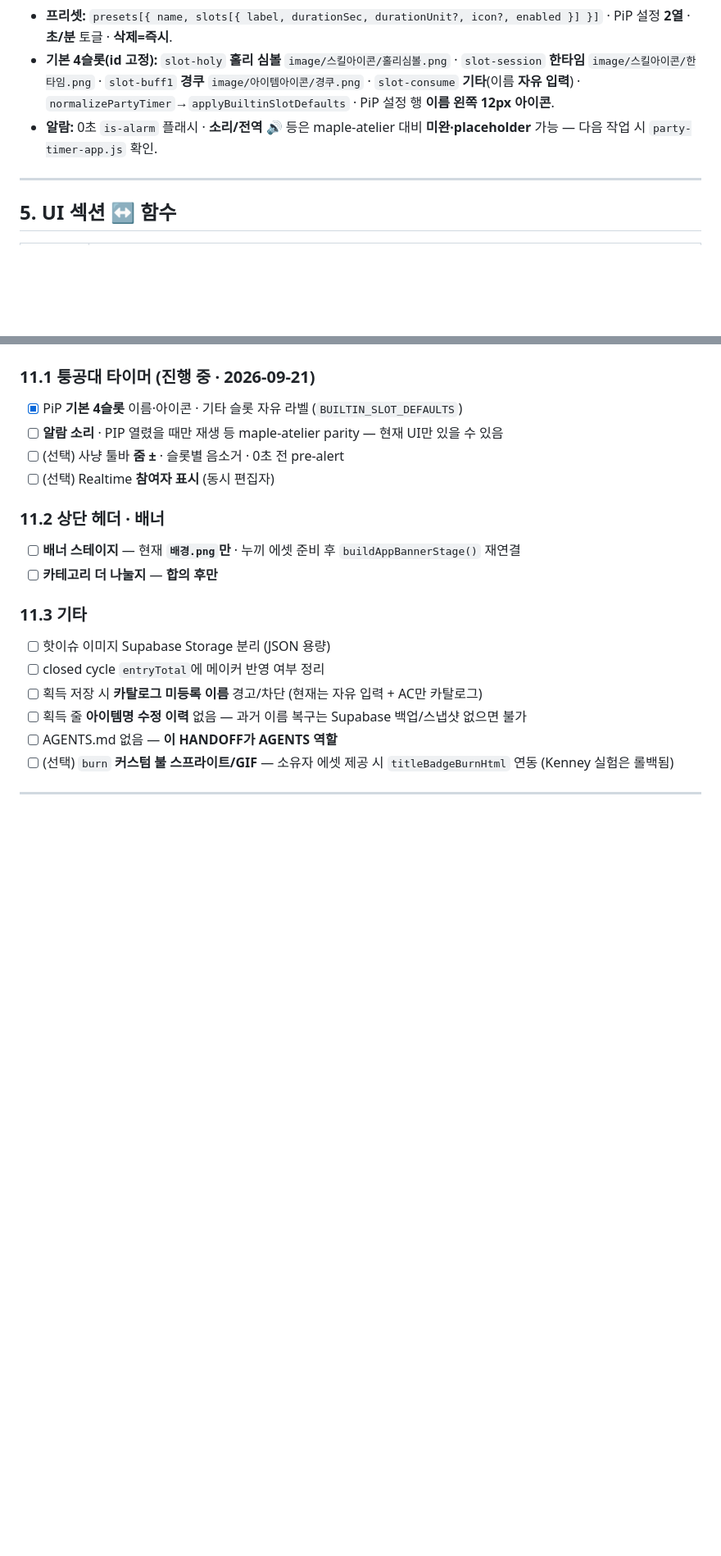
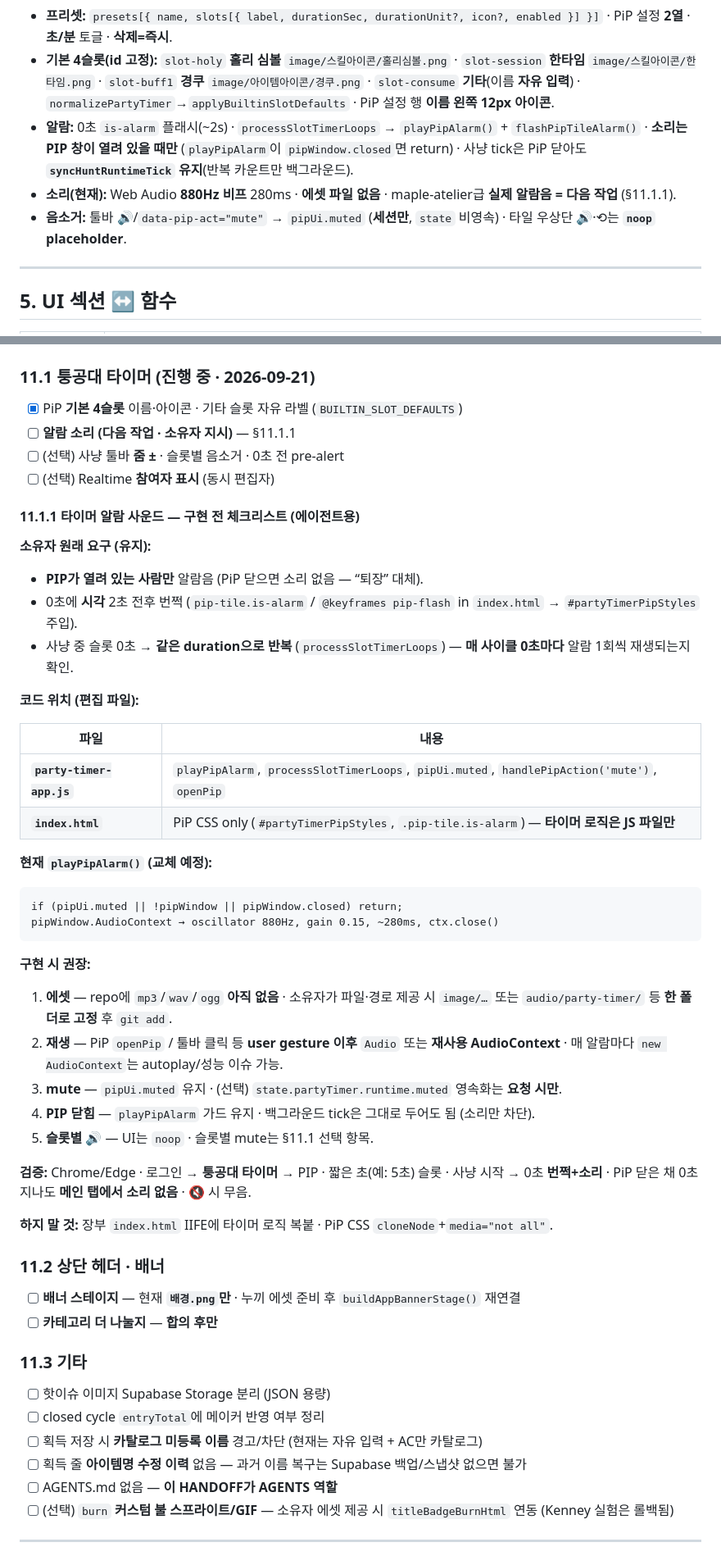
Before and after one commit to qotjdals147/toonggongdae, a Markdown page: HANDOFF.md, 2 parts joined by grey strips. Shown at 82% size. GitHub-like rendering; blank space fills up the shorter version.

Commit message:
타이머 알람 사운드 작업을 위해 HANDOFF §11.1.1 인수인계를 추가한다.
현재 playPipAlarm·PIP-only 재생 조건과 검증 시나리오를 문서화한다.

Co-authored-by: Cursor <cursoragent@cursor.com>

````diff
--- a/HANDOFF.md
+++ b/HANDOFF.md
@@ -125,7 +125,9 @@ legacySummaryOnly (옛 회차 요약만)
 - **슬롯:** 사냥 중 **개별 일시정지/재개** · **↺ = 설정 초( durationSec )로 리셋** · `runtime.slotPaused`.
 - **프리셋:** `presets[{ name, slots[{ label, durationSec, durationUnit?, icon?, enabled }] }]` · PiP 설정 **2열** · **초/분** 토글 · **삭제=즉시**.
 - **기본 4슬롯(id 고정):** `slot-holy` **홀리 심볼** `image/스킬아이콘/홀리심볼.png` · `slot-session` **한타임** `image/스킬아이콘/한타임.png` · `slot-buff1` **경쿠** `image/아이템아이콘/경쿠.png` · `slot-consume` **기타**(이름 **자유 입력**) · `normalizePartyTimer`→`applyBuiltinSlotDefaults` · PiP 설정 행 **이름 왼쪽 12px 아이콘**.
-- **알람:** 0초 `is-alarm` 플래시 · **소리/전역 🔊** 등은 maple-atelier 대비 **미완·placeholder** 가능 — 다음 작업 시 `party-timer-app.js` 확인.
+- **알람:** 0초 `is-alarm` 플래시(~2s) · `processSlotTimerLoops` → `playPipAlarm()` + `flashPipTileAlarm()` · **소리는 PIP 창이 열려 있을 때만** (`playPipAlarm`이 `pipWindow.closed`면 return) · 사냥 tick은 PiP 닫아도 **`syncHuntRuntimeTick` 유지**(반복 카운트만 백그라운드).
+- **소리(현재):** Web Audio **880Hz 비프** 280ms · **에셋 파일 없음** · maple-atelier급 **실제 알람음 = 다음 작업** (§11.1.1).
+- **음소거:** 툴바 🔊/`data-pip-act="mute"` → `pipUi.muted` (**세션만**, `state` 비영속) · 타일 우상단 🔊·⟲는 **`noop` placeholder**.
 
 ---
 
@@ -387,9 +390,43 @@ legacySummaryOnly (옛 회차 요약만)
 ### 11.1 퉁공대 타이머 (진행 중 · 2026-09-21)
 
 - [x] PiP **기본 4슬롯** 이름·아이콘 · 기타 슬롯 자유 라벨 (`BUILTIN_SLOT_DEFAULTS`)
-- [ ] **알람 소리** · PIP 열렸을 때만 재생 등 maple-atelier parity — 현재 UI만 있을 수 있음
+- [ ] **알람 소리 (다음 작업 · 소유자 지시)** — §11.1.1
 - [ ] (선택) 사냥 툴바 **줌 ±** · 슬롯별 음소거 · 0초 전 pre-alert
 - [ ] (선택) Realtime **참여자 표시** (동시 편집자)
+
+#### 11.1.1 타이머 **알람 사운드** — 구현 전 체크리스트 (에이전트용)
+
+**소유자 원래 요구 (유지):**
+
+- **PIP가 열려 있는 사람만** 알람음 (PiP 닫으면 소리 없음 — “퇴장” 대체).
+- 0초에 **시각** 2초 전후 번쩍 (`pip-tile.is-alarm` / `@keyframes pip-flash` in `index.html` → `#partyTimerPipStyles` 주입).
+- 사냥 중 슬롯 0초 → **같은 duration으로 반복** (`processSlotTimerLoops`) — **매 사이클 0초마다** 알람 1회씩 재생되는지 확인.
+
+**코드 위치 (편집 파일):**
+
+| 파일 | 내용 |
+|------|------|
+| **`party-timer-app.js`** | `playPipAlarm`, `processSlotTimerLoops`, `pipUi.muted`, `handlePipAction('mute')`, `openPip` |
+| **`index.html`** | PiP CSS only (`#partyTimerPipStyles`, `.pip-tile.is-alarm`) — **타이머 로직은 JS 파일만** |
+
+**현재 `playPipAlarm()` (교체 예정):**
+
+```text
+if (pipUi.muted || !pipWindow || pipWindow.closed) return;
+pipWindow.AudioContext → oscillator 880Hz, gain 0.15, ~280ms, ctx.close()
+```
+
+**구현 시 권장:**
+
+1. **에셋** — repo에 `mp3`/`wav`/`ogg` **아직 없음** · 소유자가 파일·경로 제공 시 `image/…` 또는 `audio/party-timer/` 등 **한 폴더로 고정** 후 `git add`.
+2. **재생** — PiP `openPip` / 툴바 클릭 등 **user gesture 이후** `Audio` 또는 **재사용 AudioContext** · 매 알람마다 `new AudioContext`는 autoplay/성능 이슈 가능.
+3. **mute** — `pipUi.muted` 유지 · (선택) `state.partyTimer.runtime.muted` 영속화는 **요청 시만**.
+4. **PIP 닫힘** — `playPipAlarm` 가드 유지 · 백그라운드 tick은 그대로 두어도 됨 (소리만 차단).
+5. **슬롯별 🔊** — UI는 `noop` · 슬롯별 mute는 §11.1 선택 항목.
+
+**검증:** Chrome/Edge · 로그인 → **퉁공대 타이머** → PIP · 짧은 초(예: 5초) 슬롯 · 사냥 시작 → 0초 **번쩍+소리** · PiP 닫은 채 0초 지나도 **메인 탭에서 소리 없음** · 🔇 시 무음.
+
+**하지 말 것:** 장부 `index.html` IIFE에 타이머 로직 복붙 · PiP CSS `cloneNode`+`media="not all"`.
 
 ### 11.2 상단 헤더 · 배너
 
````
Also changed, not shown: other parts of HANDOFF.md (+10 -9 lines).
